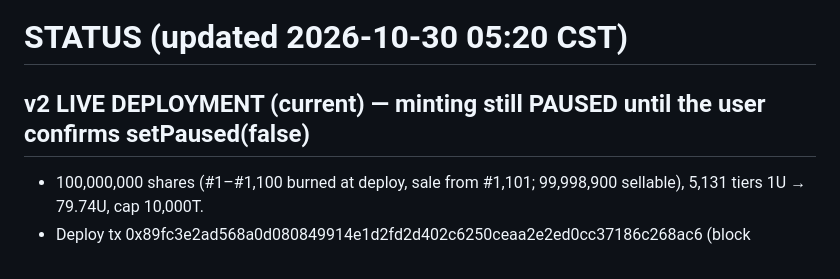
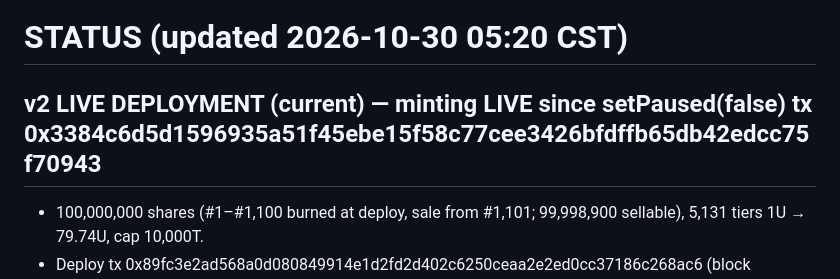
Before and after one commit to 653366873iuhm-source/bnagent, a Markdown page: STATUS.md, the part around the change. Drawn GitHub-style.

Commit message:
v2 minting live

```diff
--- a/STATUS.md
+++ b/STATUS.md
@@ -1,6 +1,6 @@
 # STATUS (updated 2026-10-30 05:20 CST)
 
-## v2 LIVE DEPLOYMENT (current) — minting still PAUSED until the user confirms setPaused(false)
+## v2 LIVE DEPLOYMENT (current) — minting LIVE since setPaused(false) tx 0x3384c6d5d1596935a51f45ebe15f58c77cee3426bfdffb65db42edcc75f70943
 - 100,000,000 shares (#1–#1,100 burned at deploy, sale from #1,101; 99,998,900 sellable), 5,131 tiers 1U → 79.74U, cap 10,000T.
 - Deploy tx 0x89fc3e2ad568a0d080849914e1d2fd2d402c6250ceaa2e2ed0cc37186c268ac6 (block 130,542,132, CREATE2 salt keccak256("BNAGENT.mint.v2")).
 - Mint 0xD6aFC30810B001CfA5306A2C54b5E6559DfC9Cf0 · Token 0xC7F95A3bff008053A4e2f235bAf2f6d784e6C5FB · Pair 0x7d4Fde617a4f5D83fD8A354672558d9B9Cd5aA6f.
```
